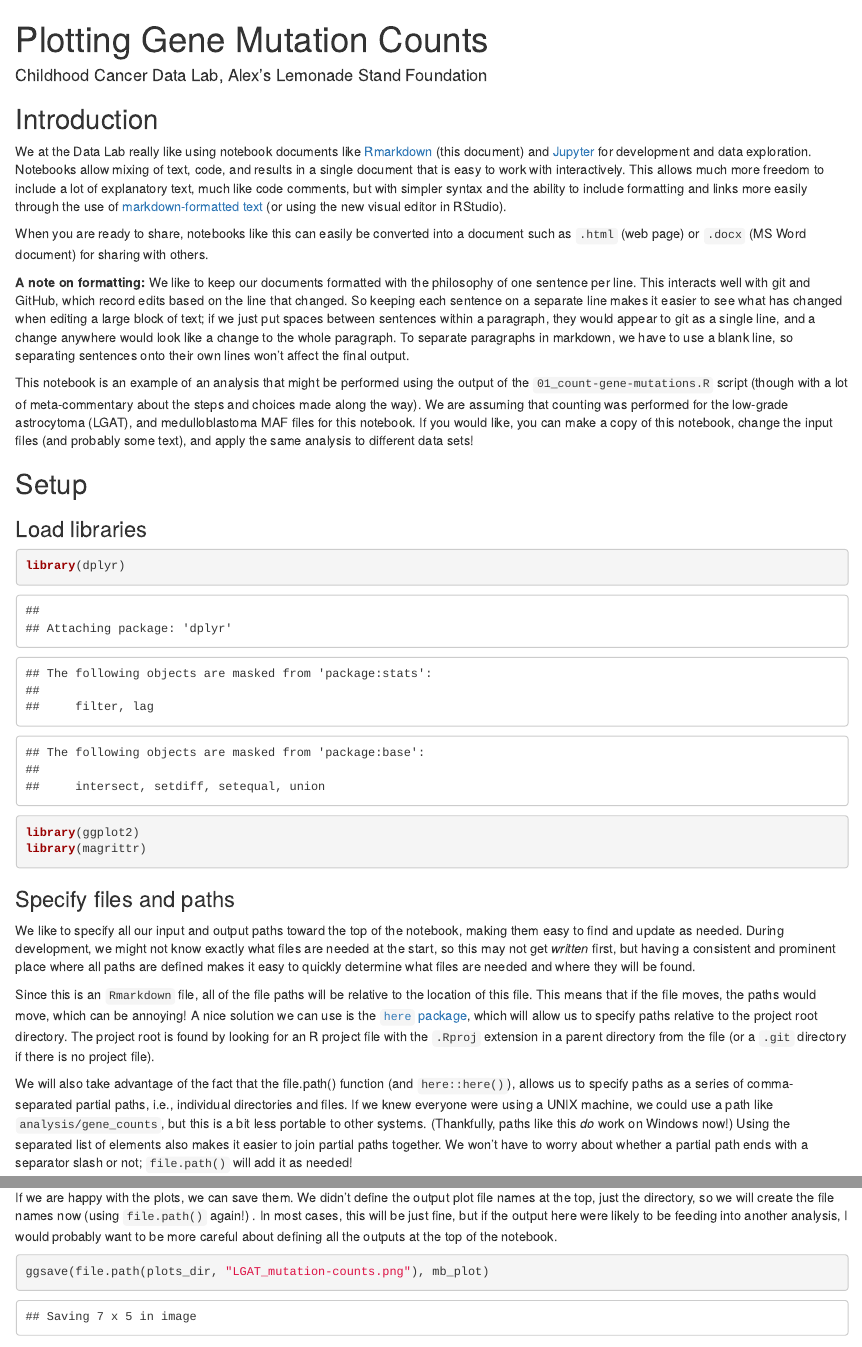
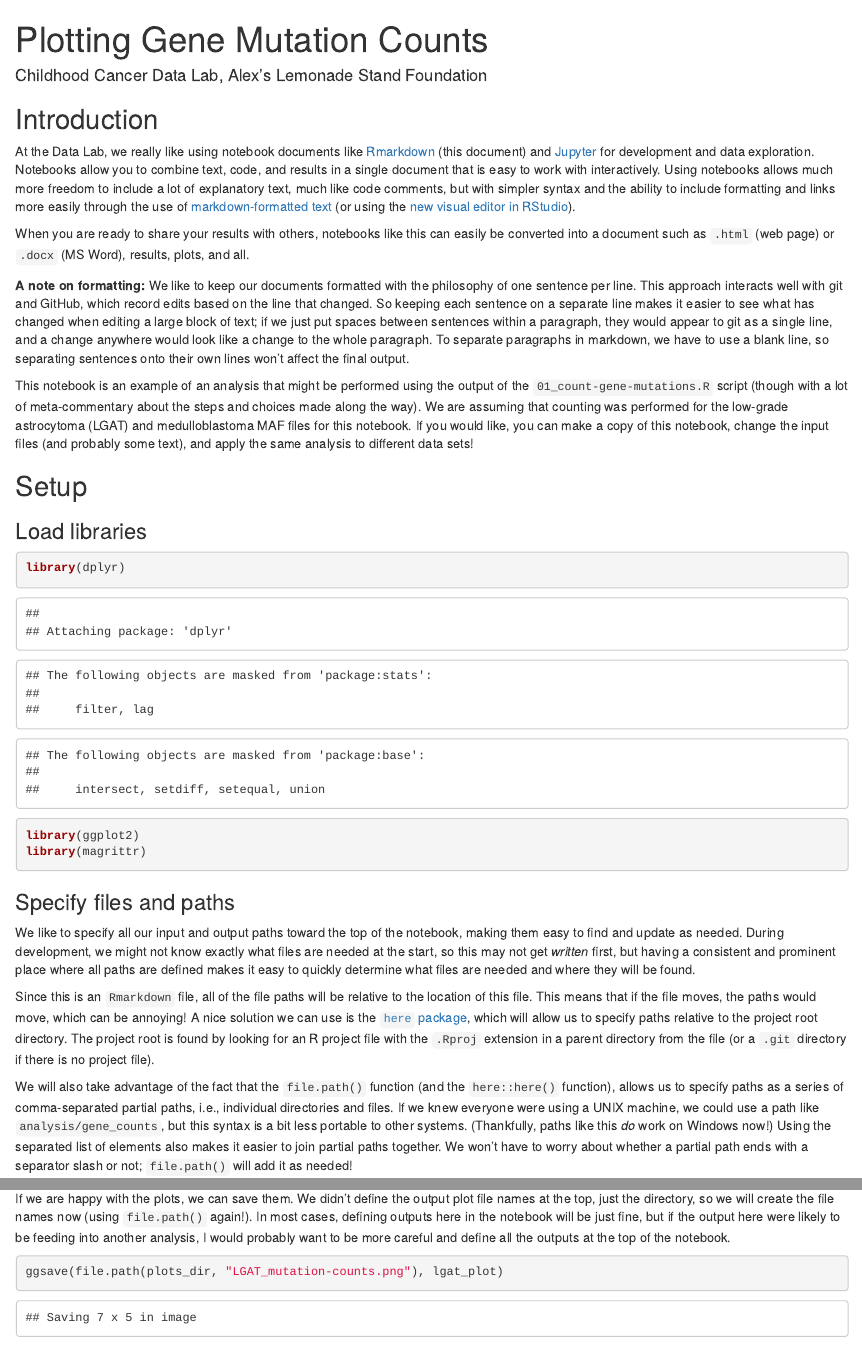
Before and after one commit to AlexsLemonade/rrp-workshop-exercises, an R Markdown document (02_plotting-mutation-counts.Rmd): the page in a window 1100 px wide, from its top, and a second part further down, joined at a grey line. Rendered offline with R 4.5, knitr and Pandoc, with nearby package versions; some code elsewhere in the file could not run offline.

Commit message:
Apply wording suggestions from code review
Co-authored-by: Stephanie <stephanie.spielman@gmail.com>

````diff
--- a/02_plotting-mutation-counts.Rmd
+++ b/02_plotting-mutation-counts.Rmd
@@ -9,21 +9,21 @@ output:
 
 ## Introduction
 
-We at the Data Lab really like using notebook documents like [Rmarkdown](https://rmarkdown.rstudio.com) (this document) and [Jupyter](https://jupyter.org) for development and data exploration.
-Notebooks allow mixing of text, code, and results in a single document that is easy to work with interactively.
-This allows much more freedom to include a lot of explanatory text, much like code comments, but with simpler syntax and the ability to include formatting and links more easily through the use of [markdown-formatted text](https://rmarkdown.rstudio.com/lesson-8.html) (or using the new visual editor in RStudio).
+At the Data Lab, we really like using notebook documents like [Rmarkdown](https://rmarkdown.rstudio.com) (this document) and [Jupyter](https://jupyter.org) for development and data exploration.
+Notebooks allow you to combine text, code, and results in a single document that is easy to work with interactively.
+Using notebooks allows much more freedom to include a lot of explanatory text, much like code comments, but with simpler syntax and the ability to include formatting and links more easily through the use of [markdown-formatted text](https://rmarkdown.rstudio.com/lesson-8.html) (or using the [new visual editor in RStudio](https://www.rstudio.com/blog/exploring-rstudio-visual-markdown-editor/)).
 
-When you are ready to share, notebooks like this can easily be converted into a document such as `.html` (web page) or `.docx` (MS Word document) for sharing with others.
+When you are ready to share your results with others, notebooks like this can easily be converted into a document such as `.html` (web page) or `.docx` (MS Word), results, plots, and all.
 
 **A note on formatting:**
 We like to keep our documents formatted with the philosophy of one sentence per line.
-This interacts well with git and GitHub, which record edits based on the line that changed.
+This approach interacts well with git and GitHub, which record edits based on the line that changed.
 So keeping each sentence on a separate line makes it easier to see what has changed when editing a large block of text;
 if we just put spaces between sentences within a paragraph, they would appear to git as a single line, and a change anywhere would look like a change to the whole paragraph.
 To separate paragraphs in markdown, we have to use a blank line, so separating sentences onto their own lines won't affect the final output.
 
 This notebook is an example of an analysis that might be performed using the output of the `01_count-gene-mutations.R` script (though with a lot of meta-commentary about the steps and choices made along the way).
-We are assuming that counting was performed for the low-grade astrocytoma (LGAT), and medulloblastoma MAF files for this notebook.
+We are assuming that counting was performed for the low-grade astrocytoma (LGAT) and medulloblastoma MAF files for this notebook.
 If you would like, you can make a copy of this notebook, change the input files (and probably some text), and apply the same analysis to different data sets!
 
 ## Setup
@@ -46,9 +46,10 @@ This means that if the file moves, the paths would move, which can be annoying!
 A nice solution we can use is the [`here` package](https://here.r-lib.org), which will allow us to specify paths relative to the project root directory.
 The project root is found by looking for an R project file with the `.Rproj` extension in a parent directory from the file (or a `.git` directory if there is no project file).
 
-We will also take advantage of the fact that the file.path() function (and `here::here()`), allows us to specify paths as a series of comma-separated partial paths, i.e., individual directories and files.
-If we knew everyone were using a UNIX machine, we could use a path like `analysis/gene_counts`, but this is a bit less portable to other systems.
-(Thankfully, paths like this *do* work on Windows now!) Using the separated list of elements also makes it easier to join partial paths together.
+We will also take advantage of the fact that the `file.path()` function (and the `here::here()` function), allows us to specify paths as a series of comma-separated partial paths, i.e., individual directories and files.
+If we knew everyone were using a UNIX machine, we could use a path like `analysis/gene_counts`, but this syntax is a bit less portable to other systems.
+(Thankfully, paths like this *do* work on Windows now!)
+Using the separated list of elements also makes it easier to join partial paths together.
 We won't have to worry about whether a partial path ends with a separator slash or not; `file.path()` will add it as needed!
 
 ```{r inputs}
@@ -243,12 +245,11 @@ mb_plot
 ### Saving plots
 
 If we are happy with the plots, we can save them.
-We didn't define the output plot file names at the top, just the directory, so we will create the file names now (using `file.path()` again!)
-.
-In most cases, this will be just fine, but if the output here were likely to be feeding into another analysis, I would probably want to be more careful about defining all the outputs at the top of the notebook.
+We didn't define the output plot file names at the top, just the directory, so we will create the file names now (using `file.path()` again!).
+In most cases, defining outputs here in the notebook will be just fine, but if the output here were likely to be feeding into another analysis, I would probably want to be more careful and define all the outputs at the top of the notebook.
 
 ```{r save_plots}
-ggsave(file.path(plots_dir, "LGAT_mutation-counts.png"), mb_plot)
+ggsave(file.path(plots_dir, "LGAT_mutation-counts.png"), lgat_plot)
 ggsave(file.path(plots_dir, "Medulloblastoma_mutation-counts.png"), mb_plot)
 ```
 
````
Also changed, not shown: 02_plotting-mutation-counts.Rmd (11 more changed lines).
